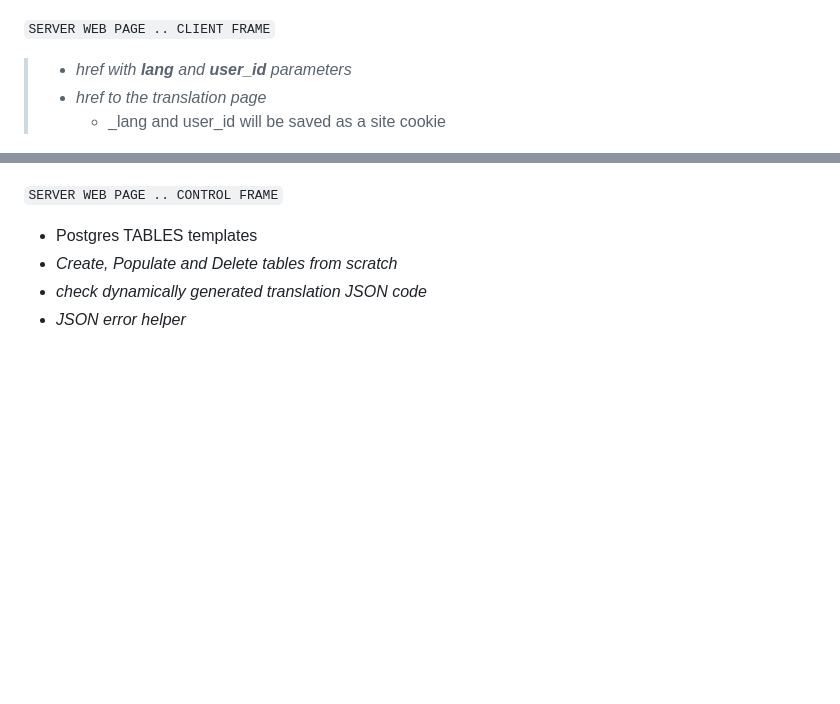
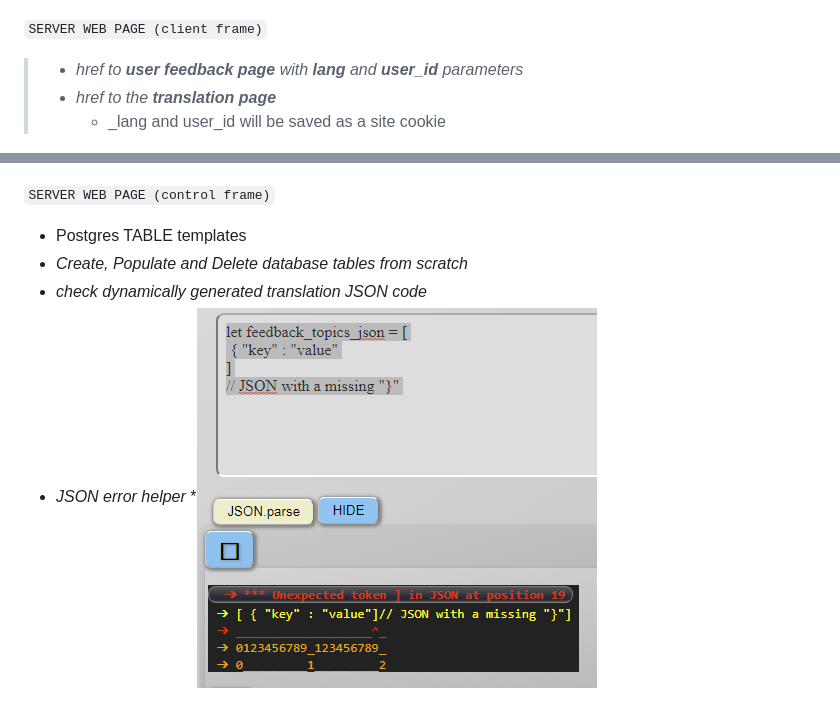
Before and after one commit to ivanwfr/I18N, a Markdown page: README.md, 2 parts joined by grey strips. Drawn GitHub-style; pictures changed too: screenshot/JSON_parse.png (added); blank space fills up the shorter version.

Commit message:
README.md +JSON_parse comment

```diff
--- a/README.md
+++ b/README.md
@@ -78,18 +78,19 @@ Button                        | Description
 
 >![nodejs_server](/screenshot/nodejs_server.png)
 
-`SERVER WEB PAGE .. CLIENT FRAME`
->* _href with **lang** and **user_id** parameters_
->* _href to the translation page_
+`SERVER WEB PAGE (client frame)`
+>* _href to **user feedback page** with **lang** and **user_id** parameters_
+>* _href to the **translation page**_
 >    * _lang and user_id will be saved as a site cookie
 
 >![server_index_client](/screenshot/server_index_client.png)
 
-`SERVER WEB PAGE .. CONTROL FRAME`
-* Postgres TABLES templates
-* _Create, Populate and Delete tables from scratch_
+`SERVER WEB PAGE (control frame)`
+* Postgres TABLE templates
+* _Create, Populate and Delete database tables from scratch_
 * _check dynamically generated translation JSON code_
 * _JSON error helper_
+    *![JSON_parse](/screenshot/JSON_parse.png)
 
 >![server_index_control](/screenshot/server_index_control.png)
 
```
Also changed, not shown: 1 other file.
